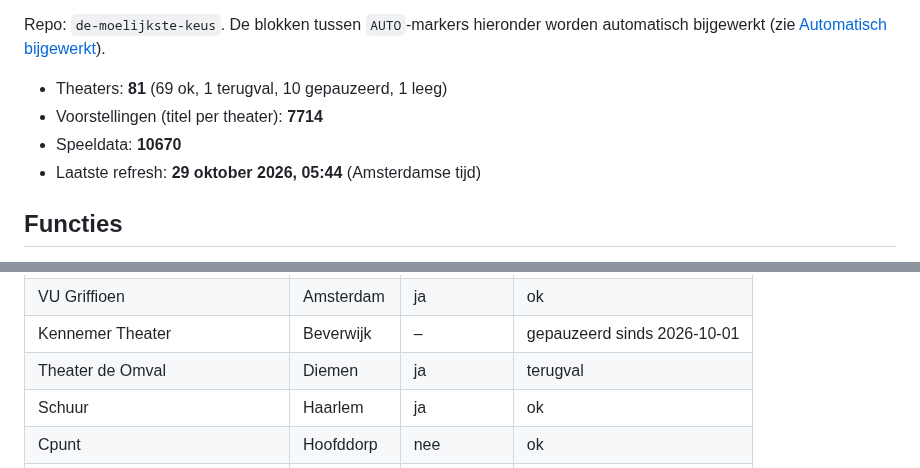
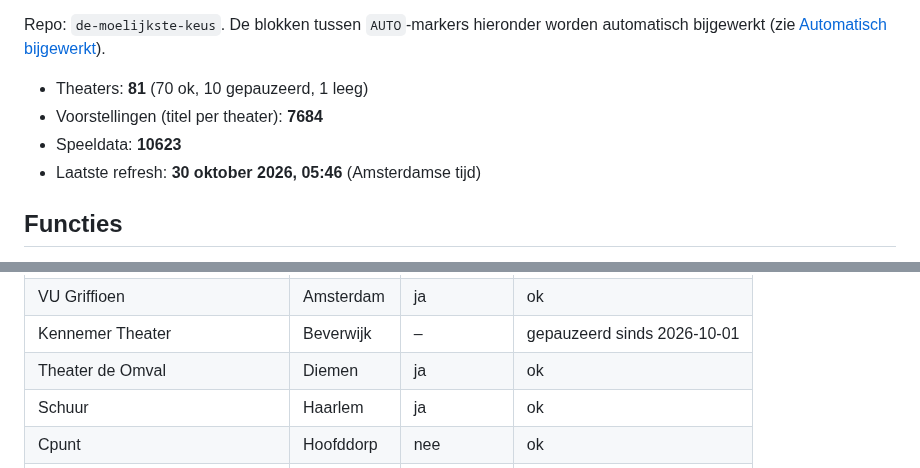
Before and after one commit to marlavb/de-moelijkste-keus, a Markdown page: README.md, 2 parts joined by grey strips. Rendered like a GitHub page.

Commit message:
README: automatische blokken bijgewerkt [skip ci]

```diff
--- a/README.md
+++ b/README.md
@@ -12,10 +12,10 @@ Repo: `de-moelijkste-keus`. De blokken tussen `AUTO`-markers hieronder
 worden automatisch bijgewerkt (zie [Automatisch bijgewerkt](#automatisch-bijgewerkt)).
 
 <!-- AUTO:aantallen:start -->
-- Theaters: **81** (69 ok, 1 terugval, 10 gepauzeerd, 1 leeg)
-- Voorstellingen (titel per theater): **7714**
-- Speeldata: **10670**
-- Laatste refresh: **29 oktober 2026, 05:44** (Amsterdamse tijd)
+- Theaters: **81** (70 ok, 10 gepauzeerd, 1 leeg)
+- Voorstellingen (titel per theater): **7684**
+- Speeldata: **10623**
+- Laatste refresh: **30 oktober 2026, 05:46** (Amsterdamse tijd)
 <!-- AUTO:aantallen:end -->
 
 ## Functies
@@ -442,7 +442,7 @@ voorstellingen in de data). De app toont `ja` en `deels` als "Podiumpas",
 | Theater de Meervaart | Amsterdam | ja | ok |
 | VU Griffioen | Amsterdam | ja | ok |
 | Kennemer Theater | Beverwijk | – | gepauzeerd sinds 2026-10-01 |
-| Theater de Omval | Diemen | ja | terugval |
+| Theater de Omval | Diemen | ja | ok |
 | Schuur | Haarlem | ja | ok |
 | Cpunt | Hoofddorp | nee | ok |
 | Zaantheater | Zaandam | ja | ok |
```
